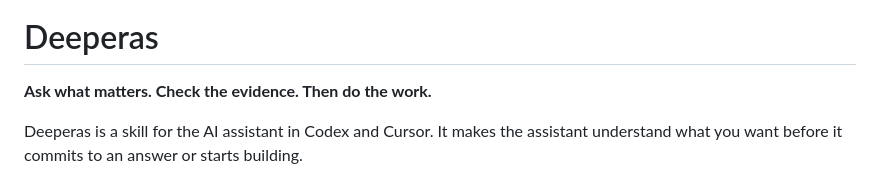
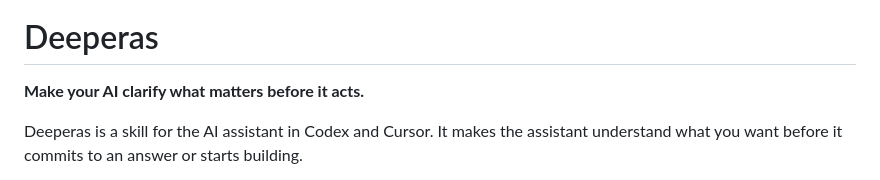
Before and after one commit to IIVIIask/deeperas, a Markdown page: README.md, the part around the change. Rendered like a GitHub page.

Commit message:
Clarify the Deeperas README headline

```diff
--- a/README.md
+++ b/README.md
@@ -4,7 +4,7 @@
 
 # Deeperas
 
-**Ask what matters. Check the evidence. Then do the work.**
+**Make your AI clarify what matters before it acts.**
 
 Deeperas is a skill for the AI assistant in Codex and Cursor. It makes the assistant understand what you want before it commits to an answer or starts building.
 
```
